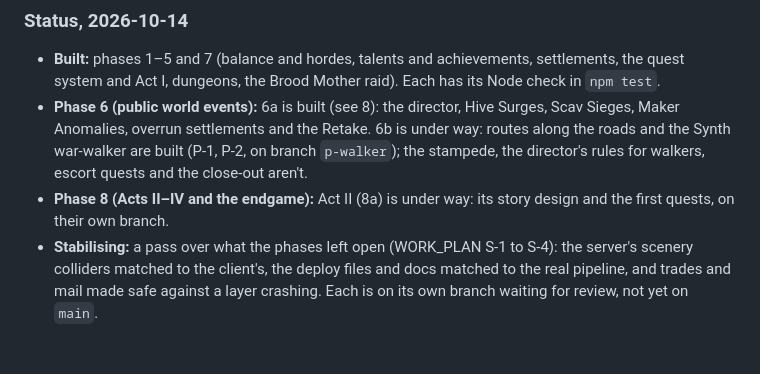
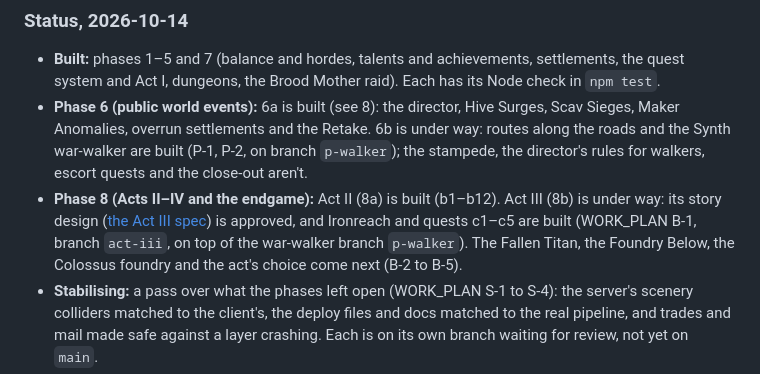
Before and after one commit to aidenharwood/portfolio-node-mmo, a Markdown page: docs/GAMEPLAY_PLAN.md, the part around the change. Drawn GitHub-style; blank space fills up the shorter version.

```diff
--- a/docs/GAMEPLAY_PLAN.md
+++ b/docs/GAMEPLAY_PLAN.md
@@ -31,8 +31,11 @@ Anything marked *(default)* below is my assumption. Change it when you review.
   Sieges, Maker Anomalies, overrun settlements and the Retake. 6b is under way: routes along the
   roads and the Synth war-walker are built (P-1, P-2, on branch `p-walker`); the stampede, the
   director's rules for walkers, escort quests and the close-out aren't.
-- **Phase 8 (Acts II–IV and the endgame):** Act II (8a) is under way: its story design and the
-  first quests, on their own branch.
+- **Phase 8 (Acts II–IV and the endgame):** Act II (8a) is built (b1–b12). Act III (8b) is under
+  way: its story design ([the Act III spec](superpowers/specs/2026-10-15-act-iii-story-design.md))
+  is approved, and Ironreach and quests c1–c5 are built (WORK_PLAN B-1, branch `act-iii`, on top
+  of the war-walker branch `p-walker`). The Fallen Titan, the Foundry Below, the Colossus foundry
+  and the act's choice come next (B-2 to B-5).
 - **Stabilising:** a pass over what the phases left open (WORK_PLAN S-1 to S-4): the server's
   scenery colliders matched to the client's, the deploy files and docs matched to the real
   pipeline, and trades and mail made safe against a layer crashing. Each is on its own branch
```
Also changed, not shown: README.md (+1 -0 lines).
